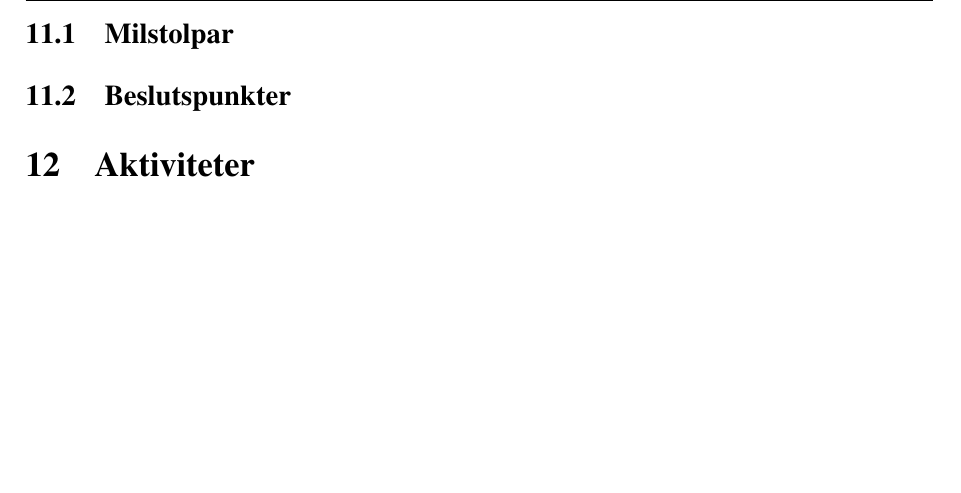
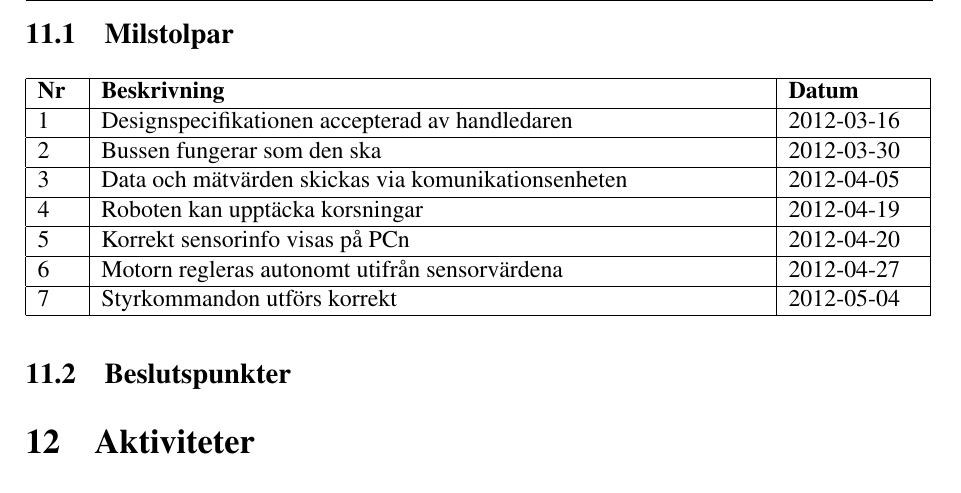
Before and after one commit to johanjoensson/Komborobot, a LaTeX document (Dokumentation/Projektplan/projektplan.tex, which reads Dokumentation/Projektplan/LIPS.tex): part of page 10 of 12 before the commit and part of page 10 of 13 after it, cut so that both start at the same text, the shorter picture padded with empty space. Compiled offline with pdfLaTeX.

Commit message:
Signed-off-by: unknown <Simon@Simon-laptop.(none)>

```diff
--- a/Dokumentation/Projektplan/LIPS.tex
+++ b/Dokumentation/Projektplan/LIPS.tex
@@ -116,6 +116,7 @@
     \hline
   \end{tabular}
 }
+\newcommand{\LIPSmilstolpe}[3]{\hline {#1} & {#2} & {#3} \\}
 \newcounter{LIPSaktivitetsnummer}
 \newcommand{\LIPSaktivitet}[3]{\hline\stepcounter{LIPSaktivitetsnummer}\textbf{\arabic{LIPSaktivitetsnummer}} & {#1} & {#2} & {#3} \\}
 \newcommand{\LIPSkrav}[3]{\hline\stepcounter{LIPSkravnummer}\textbf{Krav nr \arabic{LIPSkravnummer}} & \textbf{{#1}} & {#2} & \textbf{{#3}} \\}
--- a/Dokumentation/Projektplan/projektplan.tex
+++ b/Dokumentation/Projektplan/projektplan.tex
@@ -142,6 +142,19 @@ Vid behov kommer medlemmarna i projektgruppen att kunna utbildas i de olika verk
 \section{ Milstolpar och beslutspunkter} %%SL
 Milstolpar för projektet bestäms inom gruppen, och sätts för att kunna kontrollera att tidsplanen följs som planerat. Varje milstolpe innefattar ett eller flera krav som ska vara uppfyllda och testade vid det datum som specifierats nedan. Beslutspunkter är krav uppsatta från beställaren. Vid varje beslutspunkt har beställaren rätt att besluta om projektet skall fortsätta eller ej.
 \subsection{Milstolpar}
+
+\begin{tabular}{|p{7mm}|p{117mm}|p{23mm}|}
+        	\LIPSmilstolpe{\textbf{Nr}}{\textbf{Beskrivning}}{\textbf{Datum}}
+	\LIPSmilstolpe{1}{Designspecifikationen accepterad av handledaren}{2012-03-16}
+	\LIPSmilstolpe{2}{Bussen fungerar som den ska}{2012-03-30}
+	\LIPSmilstolpe{3}{Data och mätvärden skickas via komunikationsenheten}{2012-04-05}
+	\LIPSmilstolpe{4}{Roboten kan upptäcka korsningar}{2012-04-19}
+	\LIPSmilstolpe{5}{Korrekt sensorinfo visas på PCn}{2012-04-20}
+	\LIPSmilstolpe{6}{Motorn regleras autonomt utifrån sensorvärdena}{2012-04-27}
+	\LIPSmilstolpe{7}{Styrkommandon utförs korrekt}{2012-05-04}
+\hline
+\end{tabular}
+
 \subsection{Beslutspunkter}
 
 \section{Aktiviteter}
```
Also changed, not shown: Dokumentation/Projektplan/LIPS.tex (1 more changed lines), 1 other file.
